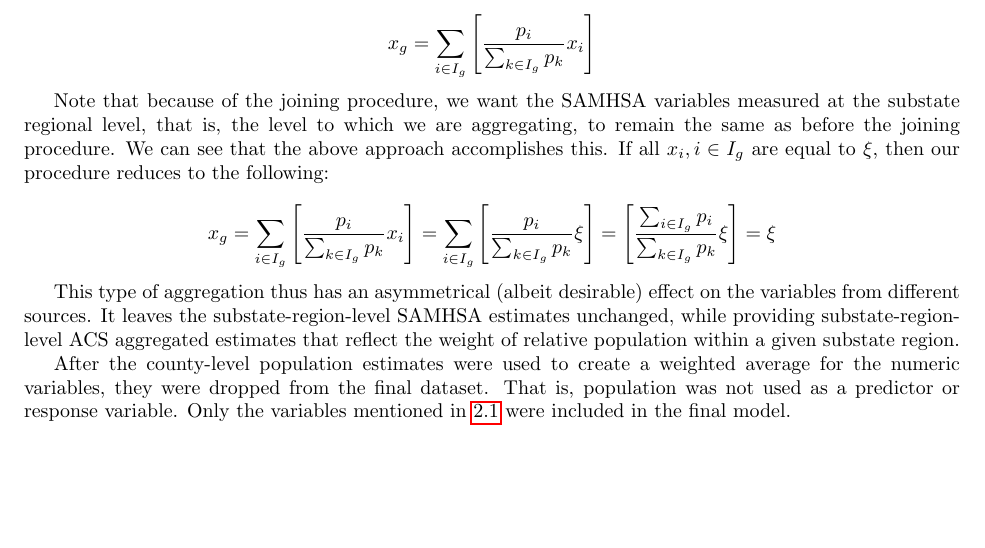
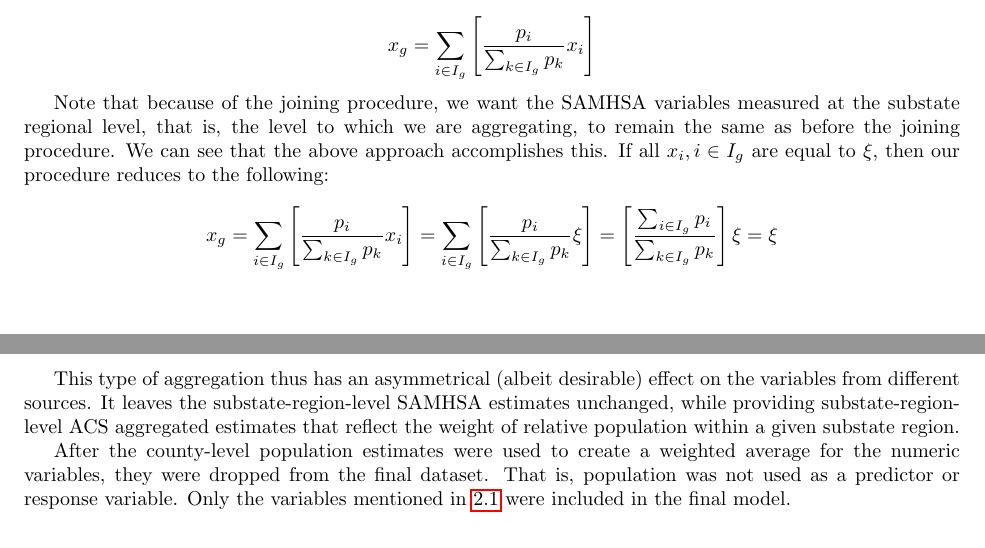
Before and after one commit to BostonTLee/honors-thesis, a LaTeX thesis (paper/honors_thesis.tex): part of page 3 of 15 before the commit and two parts of pages 3 and 4 of 16 after it, the two joined at a grey line, cut so that both start at the same text, the shorter picture padded with empty space. Compiled offline with pdfLaTeX.

Commit message:
Miscellaneous formatting and syntax.

```diff
--- a/paper/honors_thesis.tex
+++ b/paper/honors_thesis.tex
@@ -224,7 +226,7 @@ then our procedure reduces to the following:
     \left[ \frac{p_{i}}{\sum_{k \in I_g} p_{k}} x_i \right] =
     \sum_{i \in I_g}
     \left[ \frac{p_{i}}{\sum_{k \in I_g} p_{k}} \xi \right] =
-    \left[ \frac{\sum_{i \in I_g}p_{i}}{\sum_{k \in I_g} p_{k}} \xi \right] =
+    \left[ \frac{\sum_{i \in I_g}p_{i}}{\sum_{k \in I_g} p_{k}} \right] \xi =
     \xi
 \end{equation*}
 
```
Also changed, not shown: paper/honors_thesis.tex (4 more changed lines).
